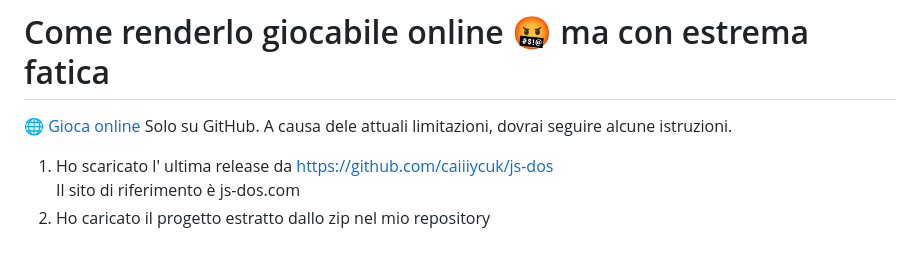
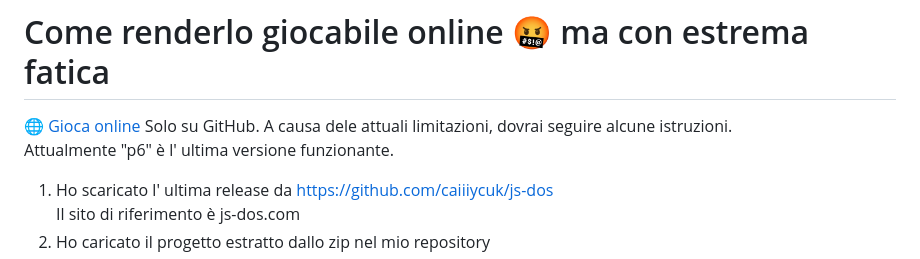
Before and after one commit to FedericoBoccaccioPersonale/Giochi-RRover-mod, a Markdown page: README.md, the part around the change. Rendered like a GitHub page.

Commit message:
Update README with new instructions and information

```diff
--- a/README.md
+++ b/README.md
@@ -13,7 +13,8 @@ Scarica solo i file **rar** per ottenere la versione funzionante.
 
 # Come renderlo giocabile online 🤬 ma con estrema fatica
 [🌐 Gioca online](https://federicoboccacciopersonale.github.io/Giochi-RRover-mod/) Solo su GitHub.
-A causa dele attuali limitazioni, dovrai seguire alcune istruzioni.
+A causa dele attuali limitazioni, dovrai seguire alcune istruzioni.<br>
+Attualmente "p6" è l' ultima versione funzionante.
 
 1. Ho scaricato l' ultima release da https://github.com/caiiiycuk/js-dos<br>
 Il sito di riferimento è js-dos.com
```
